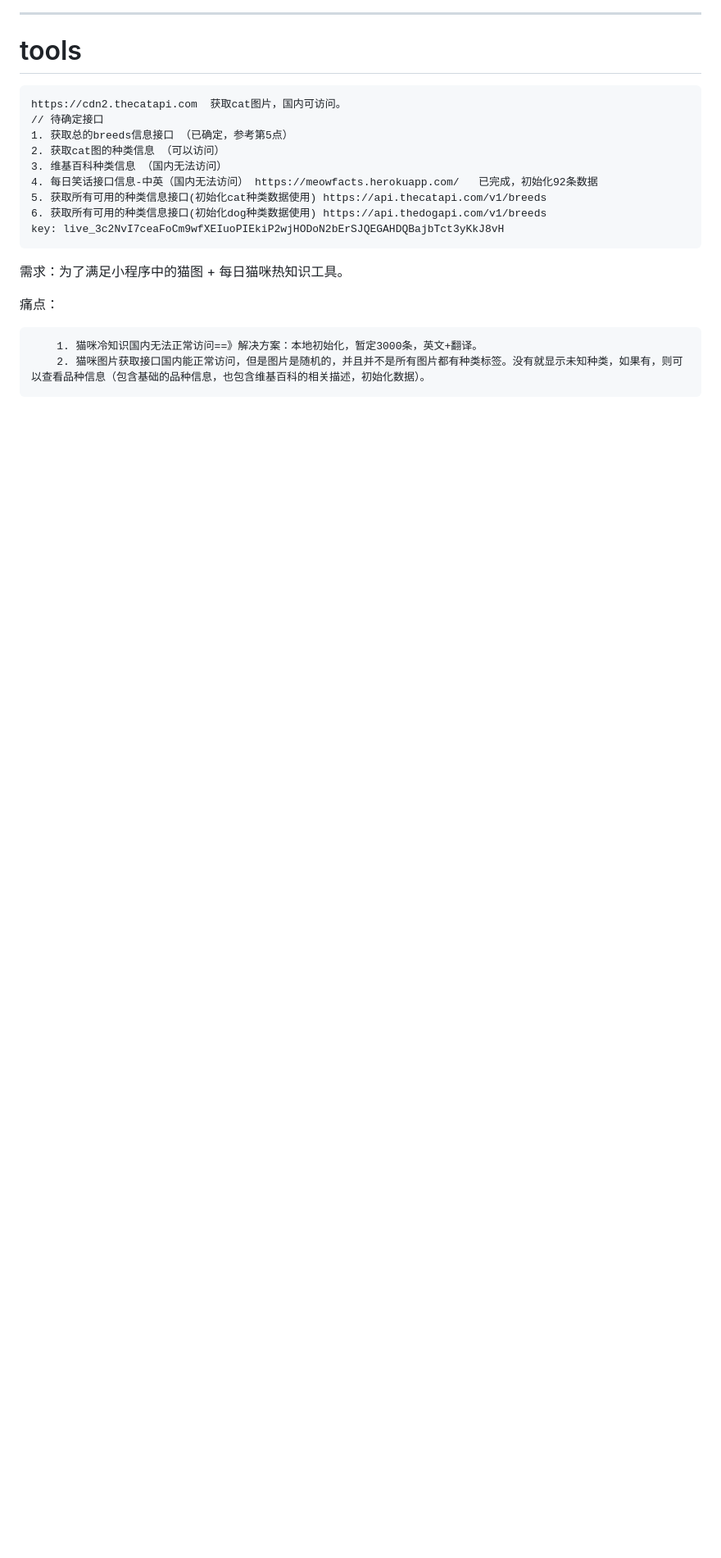
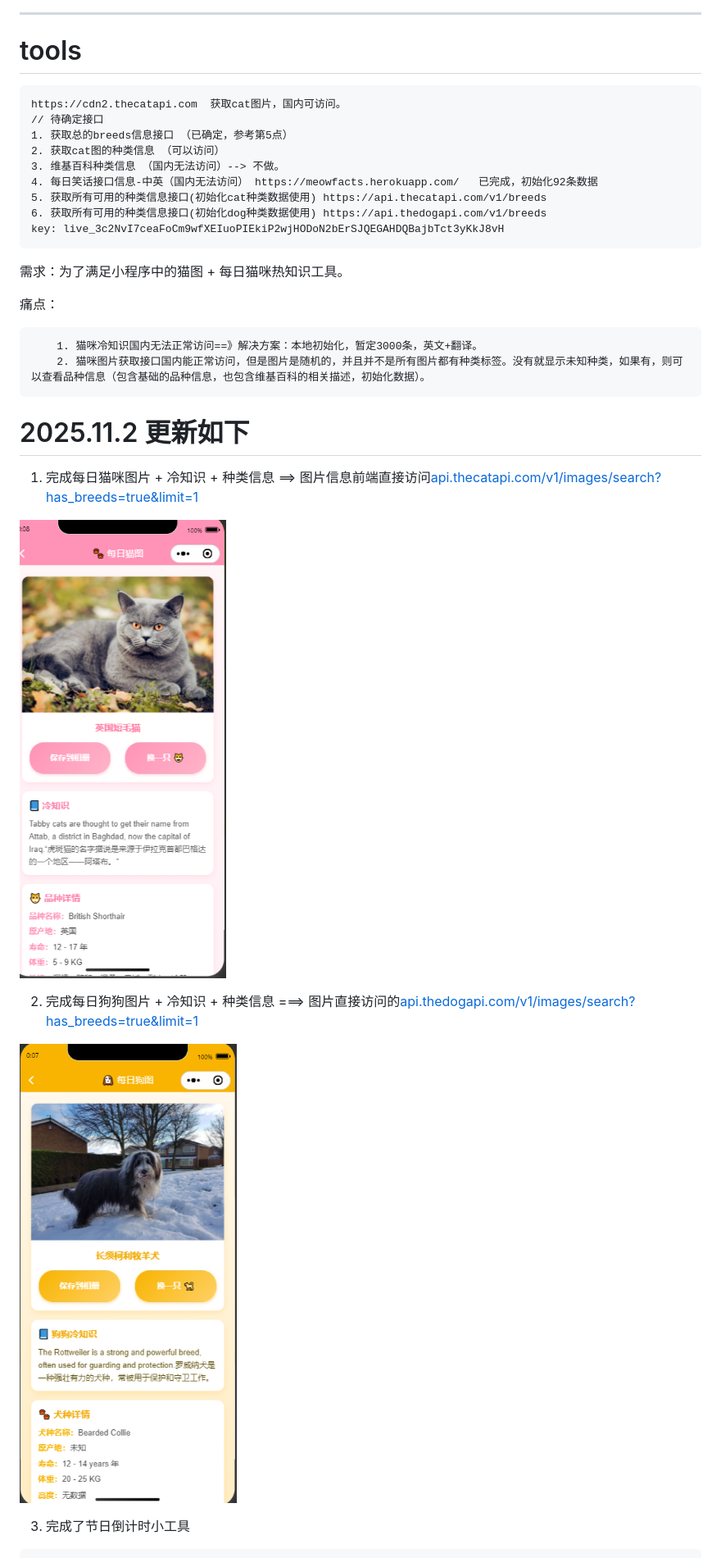
Before and after one commit to Y-spider/BigEatTurntable, a Markdown page: README.md, the part around the change printed below. Shown: that part at 82% size. Drawn GitHub-style; pictures changed too: assets/image-20251103000755657.png (added), assets/image-20251103000840332.png (added); blank space fills up the shorter version.

````diff
--- a/README.md
+++ b/README.md
@@ -65,7 +65,7 @@ https://cdn2.thecatapi.com  获取cat图片，国内可访问。
 // 待确定接口
 1. 获取总的breeds信息接口 （已确定，参考第5点）
 2. 获取cat图的种类信息 （可以访问）
-3. 维基百科种类信息 （国内无法访问）
+3. 维基百科种类信息 （国内无法访问）--> 不做。
 4. 每日笑话接口信息-中英（国内无法访问） https://meowfacts.herokuapp.com/   已完成，初始化92条数据
 5. 获取所有可用的种类信息接口(初始化cat种类数据使用) https://api.thecatapi.com/v1/breeds
 6. 获取所有可用的种类信息接口(初始化dog种类数据使用) https://api.thedogapi.com/v1/breeds
@@ -82,3 +82,17 @@ key: live_3c2NvI7ceaFoCm9wfXEIuoPIEkiP2wjHODoN2bErSJQEGAHDQBajbTct3yKkJ8vH
 	1. 猫咪冷知识国内无法正常访问==》解决方案：本地初始化，暂定3000条，英文+翻译。
 	2. 猫咪图片获取接口国内能正常访问，但是图片是随机的，并且并不是所有图片都有种类标签。没有就显示未知种类，如果有，则可以查看品种信息（包含基础的品种信息，也包含维基百科的相关描述，初始化数据）。
 ```
+
+# 2025.11.2 更新如下
+1. 完成每日猫咪图片 + 冷知识 + 种类信息 ==> 图片信息前端直接访问[api.thecatapi.com/v1/images/search?has_breeds=true&limit=1](https://api.thecatapi.com/v1/images/search?has_breeds=true&limit=1)
+
+![image-20251103000840332](./assets/image-20251103000840332.png)
+
+2. 完成每日狗狗图片 + 冷知识 + 种类信息  ===> 图片直接访问的[api.thedogapi.com/v1/images/search?has_breeds=true&limit=1](https://api.thedogapi.com/v1/images/search?has_breeds=true&limit=1)
+
+![image-20251103000755657](./assets/image-20251103000755657.png)
+
+
+
+3. 完成了节日倒计时小工具
+
````
Also changed, not shown: other parts of README.md (+9 -0 lines), assets/image-20251103001017595.png (added), assets/image-20251103001025927.png (added), assets/image-20251103001036336.png (added), 1 other file.
